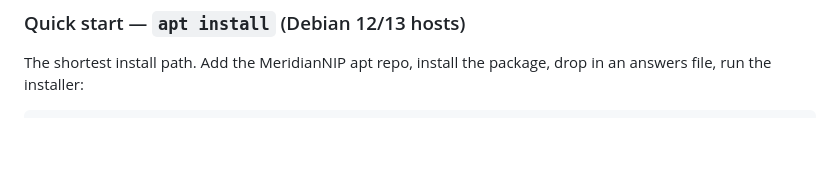
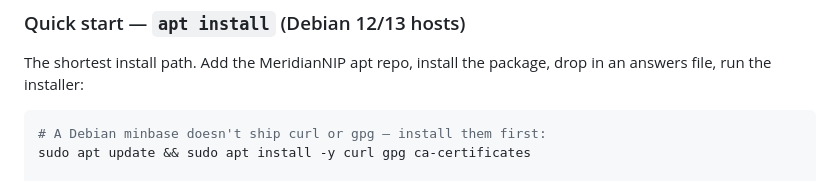
Before and after one commit to MeridianNIP/meridian, a Markdown page: README.md, the part around the change. GitHub-like rendering; blank space fills up the shorter version.

Commit message:
README: same curl+gpg prereq fix as the site install page
Co-Authored-By: Claude Opus 4.7 (1M context) <noreply@anthropic.com>

````diff
--- a/README.md
+++ b/README.md
@@ -74,6 +74,9 @@ The shortest install path. Add the MeridianNIP apt repo, install the
 package, drop in an answers file, run the installer:
 
 ```bash
+# A Debian minbase doesn't ship curl or gpg — install them first:
+sudo apt update && sudo apt install -y curl gpg ca-certificates
+
 curl -fsSL https://meridiannip.com/meridiannip.gpg \
   | sudo gpg --dearmor -o /usr/share/keyrings/meridiannip-archive-keyring.gpg
 echo "deb [signed-by=/usr/share/keyrings/meridiannip-archive-keyring.gpg] https://meridiannip.com/apt stable main" \
````
